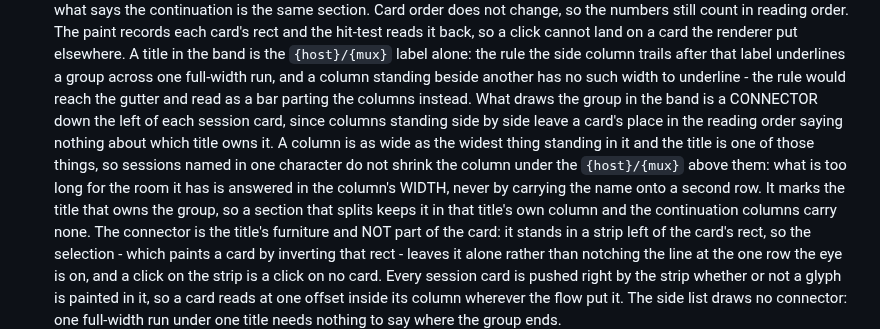
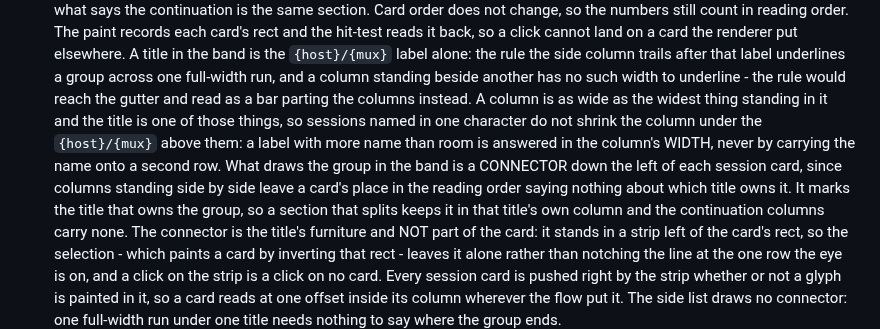
Before and after one commit to zer0ken/xmux, a Markdown page: docs/requirements.md, the part around the change. Rendered like a GitHub page.

```diff
--- a/docs/requirements.md
+++ b/docs/requirements.md
@@ -206,13 +206,13 @@ no function, and no test, so renaming code is never a documentation change.
   `{host}/{mux}` label alone: the rule the side column trails after that label underlines
   a group across one full-width run, and a column standing beside another has no such
   width to underline - the rule would reach the gutter and read as a bar parting the
-  columns instead. What draws the group in the band is a CONNECTOR down the left of each
+  columns instead. A column is as wide as the widest thing standing in it and the title is
+  one of those things, so sessions named in one character do not shrink the column under
+  the `{host}/{mux}` above them: a label with more name than room is answered in the
+  column's WIDTH, never by carrying the name onto a second row.
+  What draws the group in the band is a CONNECTOR down the left of each
   session card, since columns standing side by side leave a card's place in the reading
-  order saying nothing about which title owns it. A column is as wide as the widest thing
-  standing in it and the title is one of those things, so sessions named in one character
-  do not shrink the column under the `{host}/{mux}` above them: what is too long for the
-  room it has is answered in the column's WIDTH, never by carrying the name onto a second
-  row. It marks the title that owns the group,
+  order saying nothing about which title owns it. It marks the title that owns the group,
   so a section that splits keeps it in that title's own column and the continuation
   columns carry none. The connector is the title's furniture and NOT part of the card: it
   stands in a strip left of the card's rect, so the selection - which paints a card by
```
Also changed, not shown: CONTEXT.md (+5 -3 lines), src/ui/AGENTS.md (+6 -0 lines).
